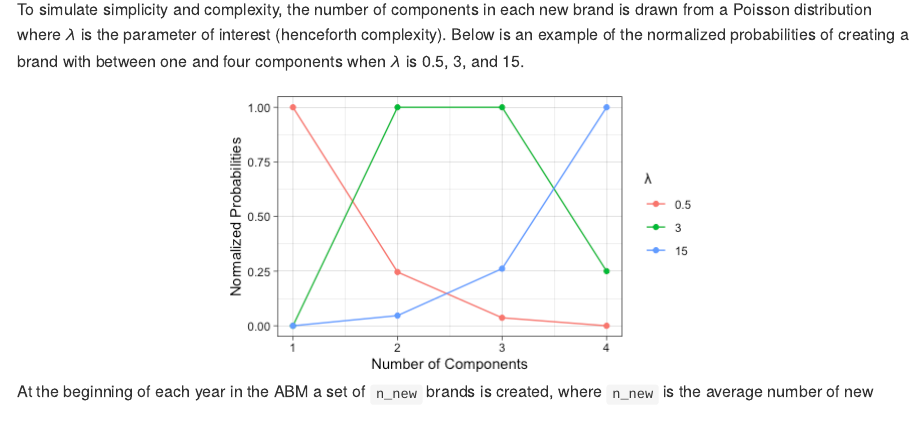
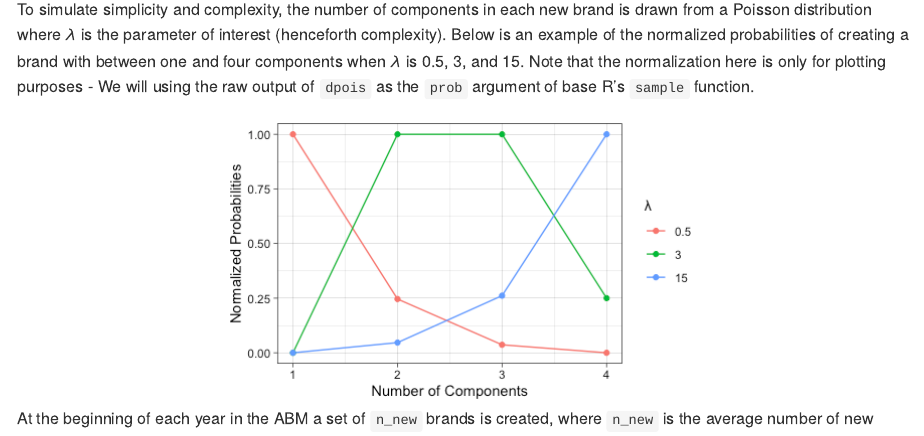
Before and after one commit to masonyoungblood/CattleBrandABM, an R Markdown document (README.Rmd): the page in a window 1100 px wide, from 5750 px down. The pictures show the output file README.md that the author committed with the source, drawn offline in the style of GitHub; long lines of code are wrapped.

Commit message:
Adding caveat about the normalized probabilities

````diff
--- a/README.Rmd
+++ b/README.Rmd
@@ -222,7 +222,7 @@ choroplethrZip::zip_choropleth(map_example, state_zoom = "kansas", num_colors =
 rm(list = c("copy_example", "dist_example", "map_example"))
 ```
 
-To simulate simplicity and complexity, the number of components in each new brand is drawn from a Poisson distribution where $\lambda$ is the parameter of interest (henceforth complexity). Below is an example of the normalized probabilities of creating a brand with between one and four components when $\lambda$ is 0.5, 3, and 15.
+To simulate simplicity and complexity, the number of components in each new brand is drawn from a Poisson distribution where $\lambda$ is the parameter of interest (henceforth complexity). Below is an example of the normalized probabilities of creating a brand with between one and four components when $\lambda$ is 0.5, 3, and 15. Note that the normalization here is only for plotting purposes - We will using the raw output of `dpois` as the `prob` argument of base R's `sample` function.
 
 ```{r echo = FALSE, fig.align="center", fig.width=5, fig.height=3}
 #create data frame for poisson example
````
Also changed, not shown: README.md.
